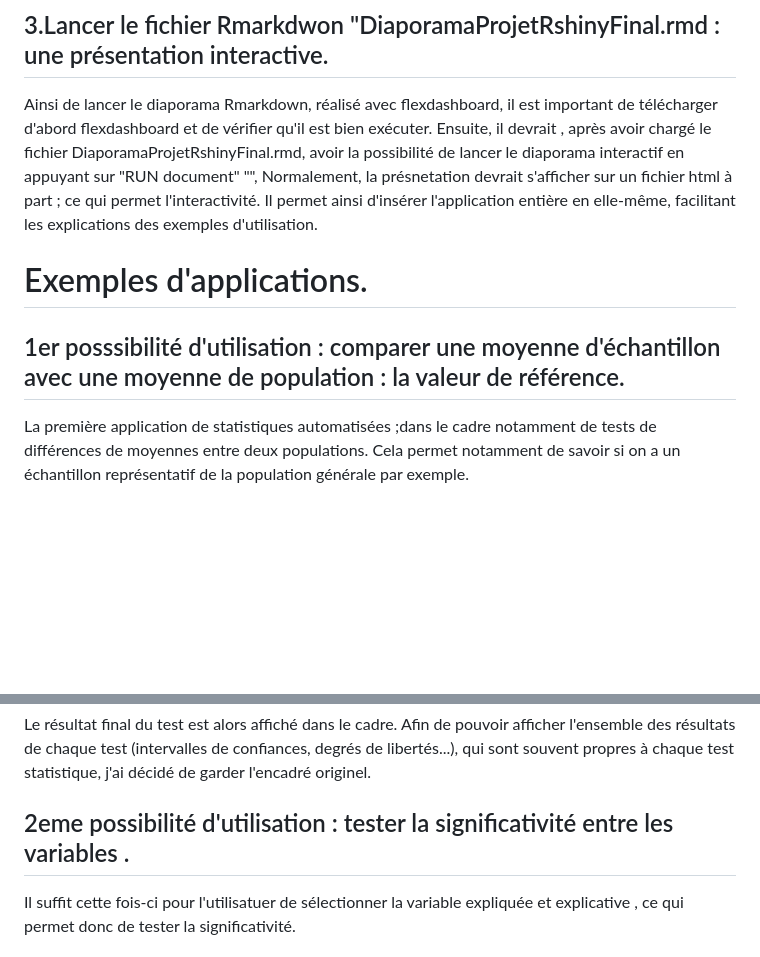
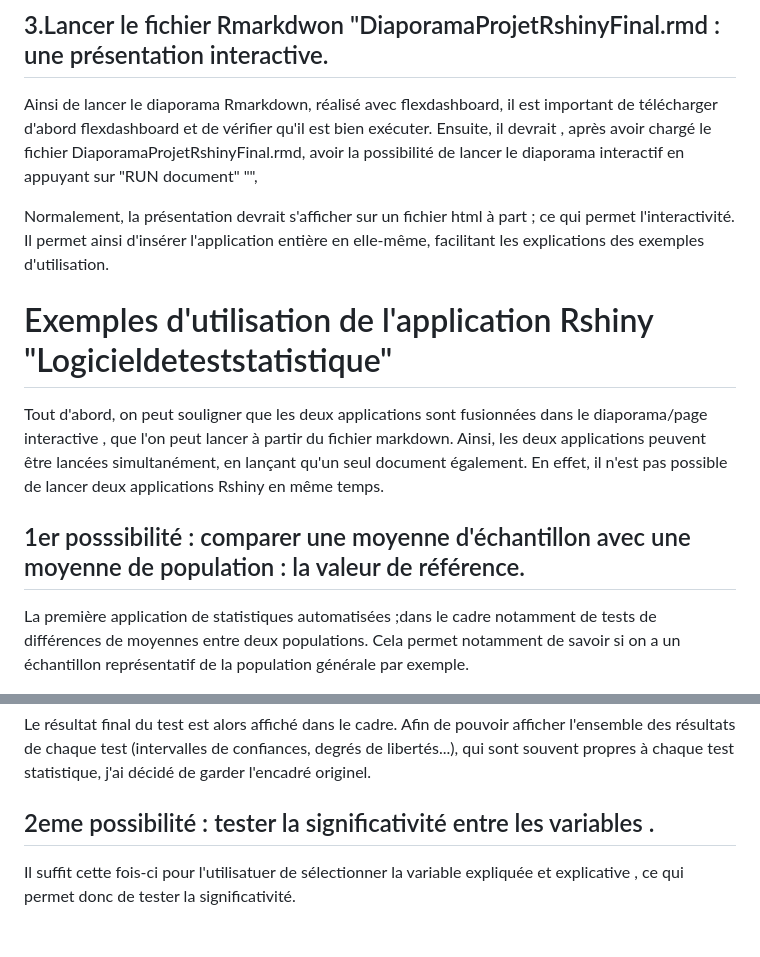
Before and after one commit to gregroudoudou/M1-Programmation-, a Markdown page: README.md, 2 parts joined by grey strips. Drawn GitHub-style; blank space fills up the shorter version.

```diff
--- a/README.md
+++ b/README.md
@@ -63,14 +63,17 @@ Voici une capture d'écran de l'icône qui est censé apparaître.
 ## 3.Lancer le fichier Rmarkdwon "DiaporamaProjetRshinyFinal.rmd : une présentation interactive.
 Ainsi de lancer le diaporama Rmarkdown, réalisé avec flexdashboard, il est important de télécharger d'abord flexdashboard et de vérifier qu'il est bien exécuter.
 Ensuite, il devrait , après avoir chargé le fichier DiaporamaProjetRshinyFinal.rmd, avoir la possibilité de lancer le diaporama interactif en appuyant sur "RUN document" "",
-Normalement, la présnetation devrait s'afficher sur un fichier html à part ; ce qui permet l'interactivité.
+
+Normalement, la présentation devrait s'afficher sur un fichier html à part ; ce qui permet l'interactivité.
 Il  permet ainsi d'insérer l'application entière en elle-même, facilitant les explications des exemples d'utilisation.
 
 
 
-# Exemples d'applications.
+# Exemples d'utilisation de l'application Rshiny "Logicieldeteststatistique"
+Tout d'abord, on peut souligner que les deux applications sont fusionnées dans le diaporama/page interactive , que l'on peut lancer à partir du fichier markdown.
+Ainsi, les deux applications peuvent être lancées simultanément, en lançant qu'un seul document également. En effet, il n'est pas possible de lancer deux applications Rshiny en même temps.
 
-## 1er posssibilité d'utilisation  : comparer une moyenne d'échantillon avec une moyenne de population : la valeur de référence.
+## 1er posssibilité   : comparer une moyenne d'échantillon avec une moyenne de population : la valeur de référence.
 
 La première application de statistiques automatisées ;dans le cadre notamment de tests de différences de moyennes  entre deux populations. Cela permet notamment de savoir si on a un échantillon représentatif de la population générale par exemple.
 
@@ -90,7 +93,7 @@ Ensuite, entre en jeu le type de variable Y : si la variable est binaire, quanti
 Le résultat final du test est alors affiché dans le cadre. Afin de pouvoir afficher l'ensemble des résultats de chaque test (intervalles de confiances, degrés de libertés...), qui sont souvent propres à chaque test statistique, j'ai décidé de garder l'encadré originel.
 
 
-## 2eme possibilité d'utilisation : tester la significativité entre les variables .
+## 2eme possibilité : tester la significativité entre les variables .
 Il suffit cette fois-ci pour l'utilisatuer de sélectionner la variable expliquée et explicative , ce qui permet donc de tester la significativité.
 
 # 2eme application : comparer des modèles de régression statistique
```
